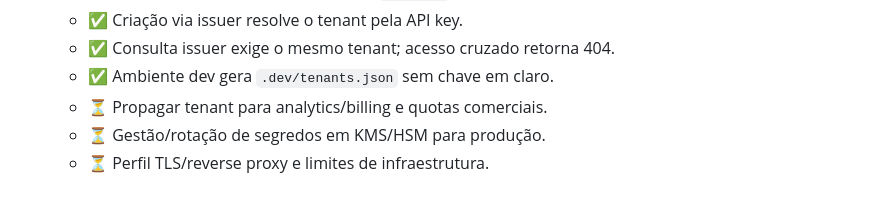
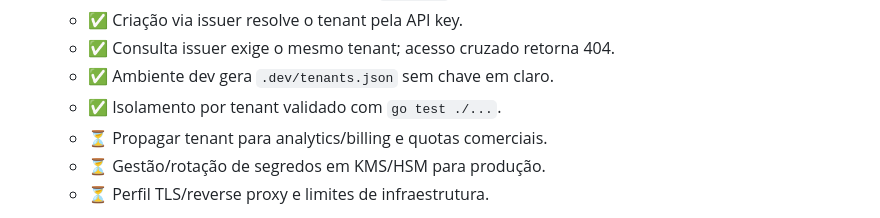
Before and after one commit to jefersonMarques/facial-biometry, a Markdown page: docs/production/PRODUCTION_PLAN.md, the part around the change. Drawn GitHub-style.

Commit message:
docs: mark tenant isolation tests validated

```diff
--- a/docs/production/PRODUCTION_PLAN.md
+++ b/docs/production/PRODUCTION_PLAN.md
@@ -93,6 +93,7 @@ Regra: um item recebe `✅` somente quando está implementado e validado. `⏳`
    - ✅ Criação via issuer resolve o tenant pela API key.
    - ✅ Consulta issuer exige o mesmo tenant; acesso cruzado retorna 404.
    - ✅ Ambiente dev gera `.dev/tenants.json` sem chave em claro.
+   - ✅ Isolamento por tenant validado com `go test ./...`.
    - ⏳ Propagar tenant para analytics/billing e quotas comerciais.
    - ⏳ Gestão/rotação de segredos em KMS/HSM para produção.
    - ⏳ Perfil TLS/reverse proxy e limites de infraestrutura.
```
